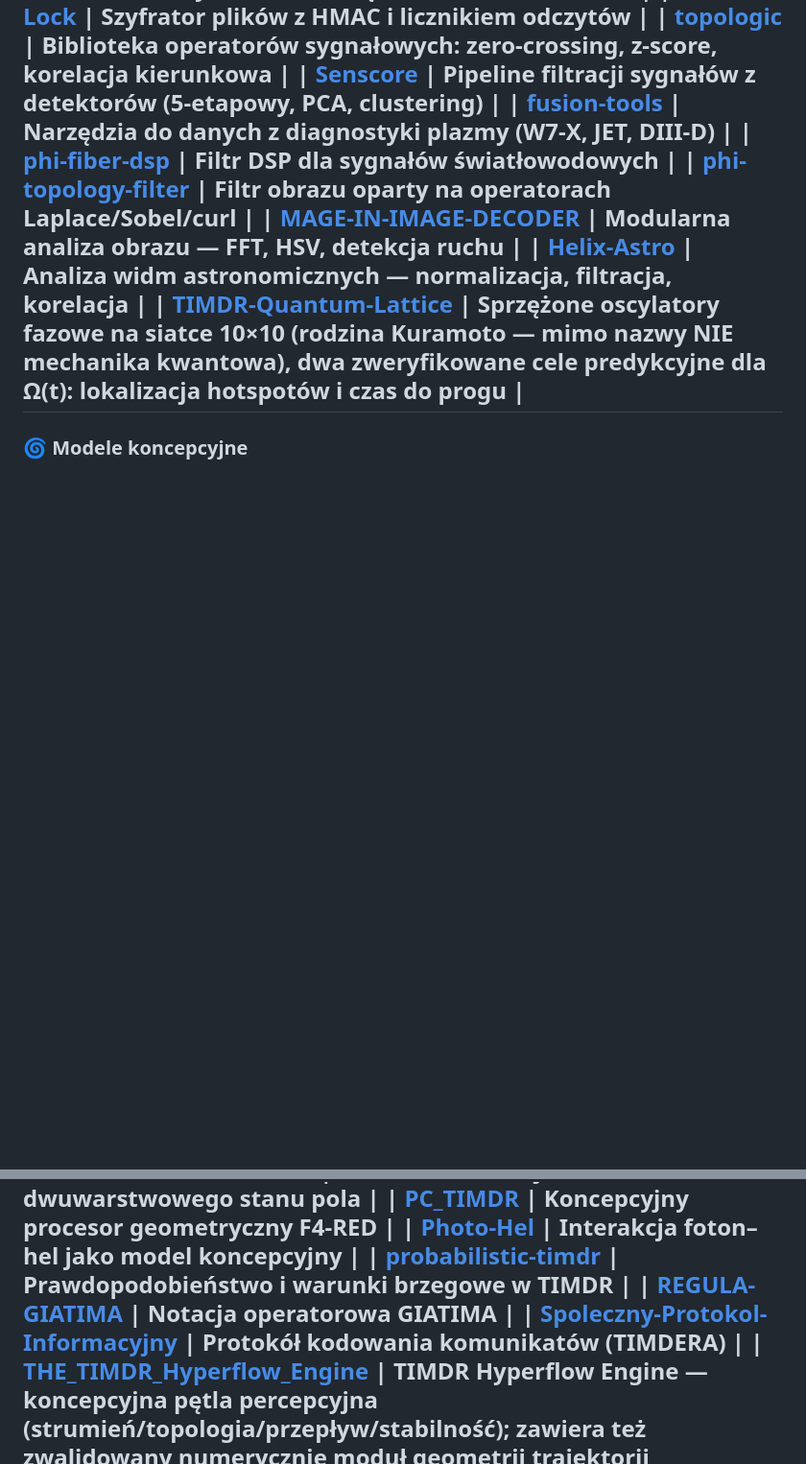
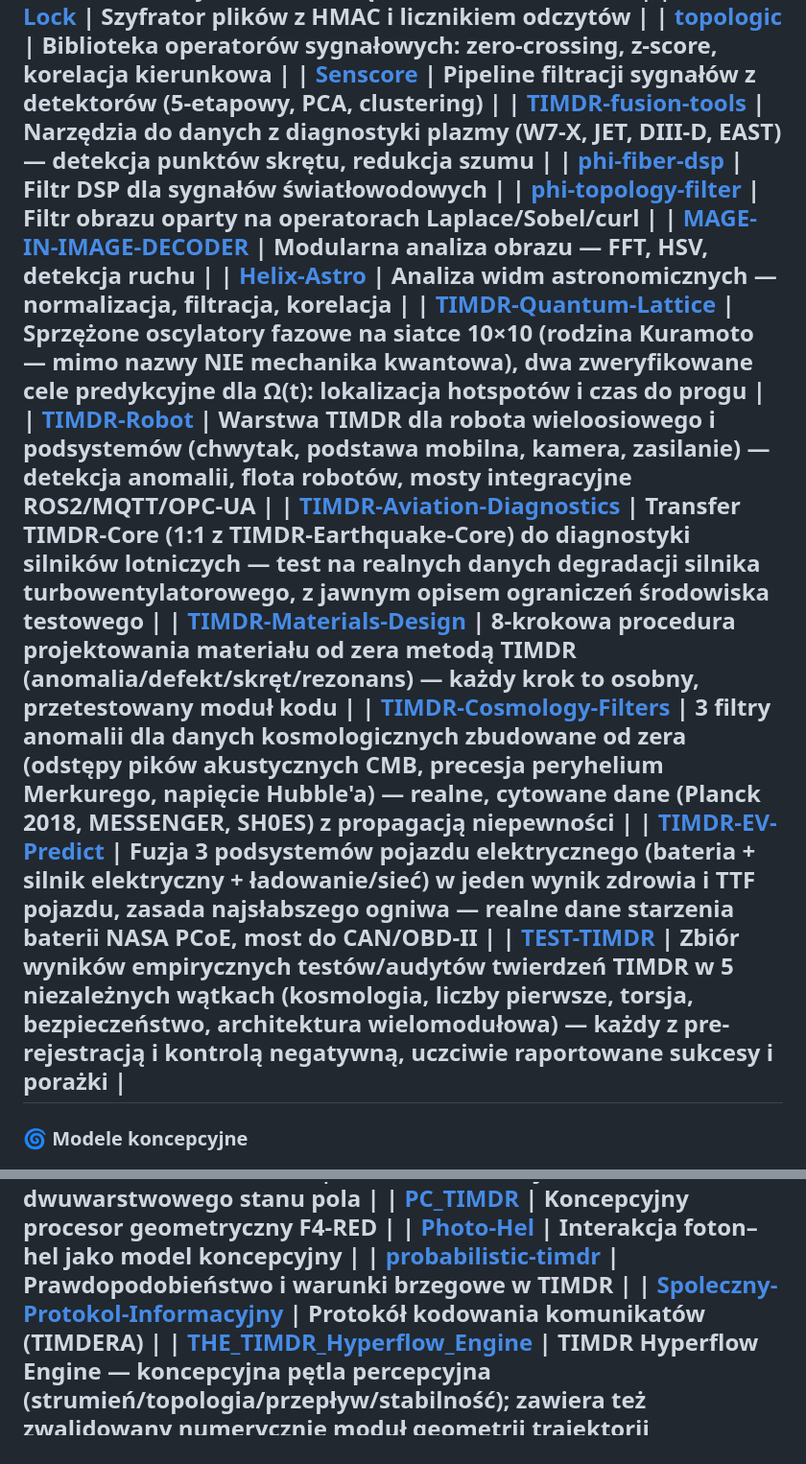
Before and after one commit to jbackk-lang/jbackk-lang.github.io, a Markdown page: KATEGORIE.md, 2 parts joined by grey strips. Shown at 96% size. Rendered like a GitHub page; blank space fills up the shorter version.

Commit message:
KATEGORIE.md: dodaj 6 brakujacych repo inzynierskich (Robot, Aviation-Diagnostics, Materials-Design, Cosmology-Filters, EV-Predict, TEST-TIMDR), popraw slug fusion-tools -> TIMDR-fusion-tools, usun martwy link REGULA-GIATIMA

```diff
--- a/KATEGORIE.md
+++ b/KATEGORIE.md
@@ -36,12 +36,18 @@ Repozytoria w tym profilu dzielą się na dwie wyraźnie różne kategorie. Rozr
 | [Helix-Lock](https://github.com/jbackk-lang/Helix-Lock) | Szyfrator plików z HMAC i licznikiem odczytów |
 | [topologic](https://github.com/jbackk-lang/topologic) | Biblioteka operatorów sygnałowych: zero-crossing, z-score, korelacja kierunkowa |
 | [Senscore](https://github.com/jbackk-lang/Senscore) | Pipeline filtracji sygnałów z detektorów (5-etapowy, PCA, clustering) |
-| [fusion-tools](https://github.com/jbackk-lang/fusion-tools) | Narzędzia do danych z diagnostyki plazmy (W7-X, JET, DIII-D) |
+| [TIMDR-fusion-tools](https://github.com/jbackk-lang/TIMDR-fusion-tools) | Narzędzia do danych z diagnostyki plazmy (W7-X, JET, DIII-D, EAST) — detekcja punktów skrętu, redukcja szumu |
 | [phi-fiber-dsp](https://github.com/jbackk-lang/phi-fiber-dsp) | Filtr DSP dla sygnałów światłowodowych |
 | [phi-topology-filter](https://github.com/jbackk-lang/phi-topology-filter) | Filtr obrazu oparty na operatorach Laplace/Sobel/curl |
 | [MAGE-IN-IMAGE-DECODER](https://github.com/jbackk-lang/MAGE-IN-IMAGE-DECODER) | Modularna analiza obrazu — FFT, HSV, detekcja ruchu |
 | [Helix-Astro](https://github.com/jbackk-lang/Helix-Astro) | Analiza widm astronomicznych — normalizacja, filtracja, korelacja |
 | [TIMDR-Quantum-Lattice](https://github.com/jbackk-lang/TIMDR-Quantum-Lattice) | Sprzężone oscylatory fazowe na siatce 10×10 (rodzina Kuramoto — mimo nazwy NIE mechanika kwantowa), dwa zweryfikowane cele predykcyjne dla Ω(t): lokalizacja hotspotów i czas do progu |
+| [TIMDR-Robot](https://github.com/jbackk-lang/TIMDR-Robot) | Warstwa TIMDR dla robota wieloosiowego i podsystemów (chwytak, podstawa mobilna, kamera, zasilanie) — detekcja anomalii, flota robotów, mosty integracyjne ROS2/MQTT/OPC-UA |
+| [TIMDR-Aviation-Diagnostics](https://github.com/jbackk-lang/TIMDR-Aviation-Diagnostics) | Transfer TIMDR-Core (1:1 z TIMDR-Earthquake-Core) do diagnostyki silników lotniczych — test na realnych danych degradacji silnika turbowentylatorowego, z jawnym opisem ograniczeń środowiska testowego |
+| [TIMDR-Materials-Design](https://github.com/jbackk-lang/TIMDR-Materials-Design) | 8-krokowa procedura projektowania materiału od zera metodą TIMDR (anomalia/defekt/skręt/rezonans) — każdy krok to osobny, przetestowany moduł kodu |
+| [TIMDR-Cosmology-Filters](https://github.com/jbackk-lang/TIMDR-Cosmology-Filters) | 3 filtry anomalii dla danych kosmologicznych zbudowane od zera (odstępy pików akustycznych CMB, precesja peryhelium Merkurego, napięcie Hubble'a) — realne, cytowane dane (Planck 2018, MESSENGER, SH0ES) z propagacją niepewności |
+| [TIMDR-EV-Predict](https://github.com/jbackk-lang/TIMDR-EV-Predict) | Fuzja 3 podsystemów pojazdu elektrycznego (bateria + silnik elektryczny + ładowanie/sieć) w jeden wynik zdrowia i TTF pojazdu, zasada najsłabszego ogniwa — realne dane starzenia baterii NASA PCoE, most do CAN/OBD-II |
+| [TEST-TIMDR](https://github.com/jbackk-lang/TEST-TIMDR) | Zbiór wyników empirycznych testów/audytów twierdzeń TIMDR w 5 niezależnych wątkach (kosmologia, liczby pierwsze, torsja, bezpieczeństwo, architektura wielomodułowa) — każdy z pre-rejestracją i kontrolą negatywną, uczciwie raportowane sukcesy i porażki |
 ---
 ### 🌀 Modele koncepcyjne
 *Warstwa metaforyczna, narzędzie do myślenia — nie teoria naukowa.*
@@ -65,7 +71,6 @@ Repozytoria w tym profilu dzielą się na dwie wyraźnie różne kategorie. Rozr
 | [PC_TIMDR](https://github.com/jbackk-lang/PC_TIMDR) | Koncepcyjny procesor geometryczny F4-RED |
 | [Photo-Hel](https://github.com/jbackk-lang/Photo-Hel) | Interakcja foton–hel jako model koncepcyjny |
 | [probabilistic-timdr](https://github.com/jbackk-lang/probabilistic-timdr) | Prawdopodobieństwo i warunki brzegowe w TIMDR |
-| [REGULA-GIATIMA](https://github.com/jbackk-lang/REGULA-GIATIMA) | Notacja operatorowa GIATIMA |
 | [Spoleczny-Protokol-Informacyjny](https://github.com/jbackk-lang/Spoleczny-Protokol-Informacyjny) | Protokół kodowania komunikatów (TIMDERA) |
 | [THE_TIMDR_Hyperflow_Engine](https://github.com/jbackk-lang/THE_TIMDR_Hyperflow_Engine) | TIMDR Hyperflow Engine — koncepcyjna pętla percepcyjna (strumień/topologia/przepływ/stabilność); zawiera też zwalidowany numerycznie moduł geometrii trajektorii (krzywizna/skręt na helisie analitycznej) |
 | [TIMDR-Multisensory-Meditation-Engine](https://github.com/jbackk-lang/TIMDR-Multisensory-Meditation-Engine) | Multisensoryczna medytacja geometryczna |
```
